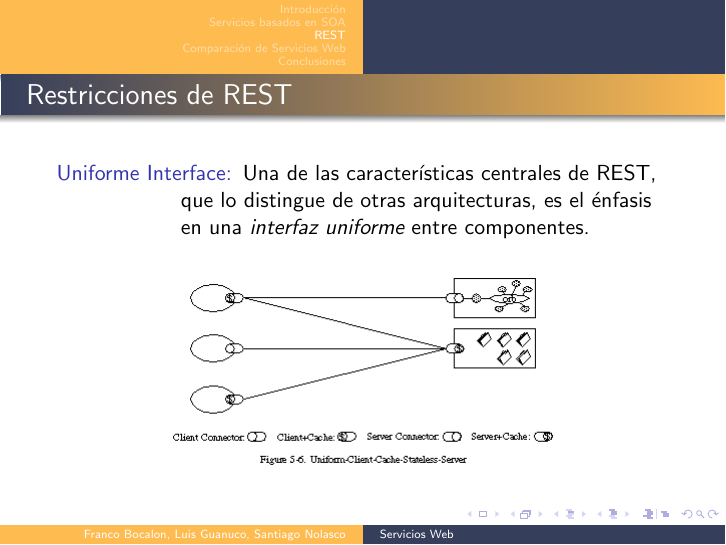
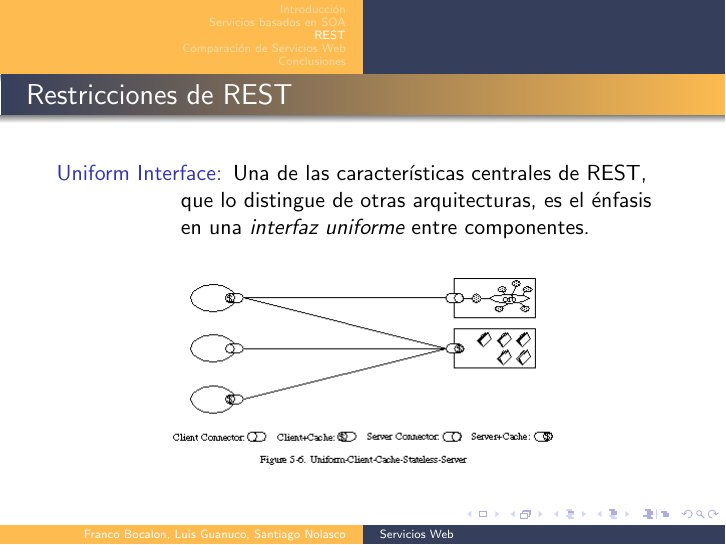
Before and after one commit to guanucoluis/ESE, LaTeX slides (trunk/SD/beamer/beamer.tex): page 13 of 23. The pictures show the PDF file trunk/SD/beamer/beamer.pdf that the author committed with the source.

Commit message:
Cambio mínimo

```diff
--- a/trunk/SD/beamer/beamer.tex
+++ b/trunk/SD/beamer/beamer.tex
@@ -126,7 +126,7 @@
       importante en esta restricción es proporcionar información
       suficiente para saber \emph{qué} almacenar para ser
       reutilizado.}
-    \only<4>{\item[Uniforme Interface:] Una de las características
+    \only<4>{\item[Uniform Interface:] Una de las características
       centrales de REST, que lo distingue de otras arquitecturas, es
       el énfasis en una \emph{interfaz uniforme} entre componentes.}
   \end{description}
```
Also changed, not shown: trunk/SD/beamer/beamer.pdf.
